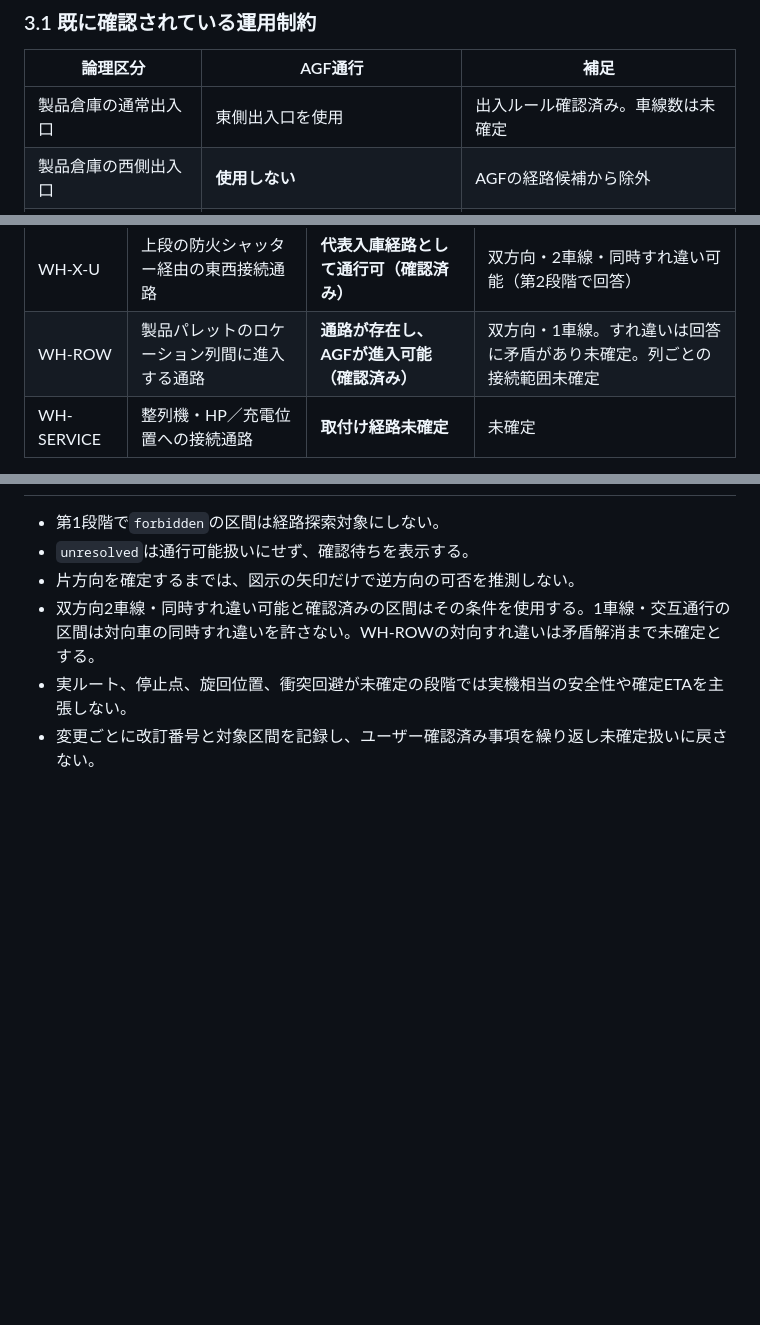
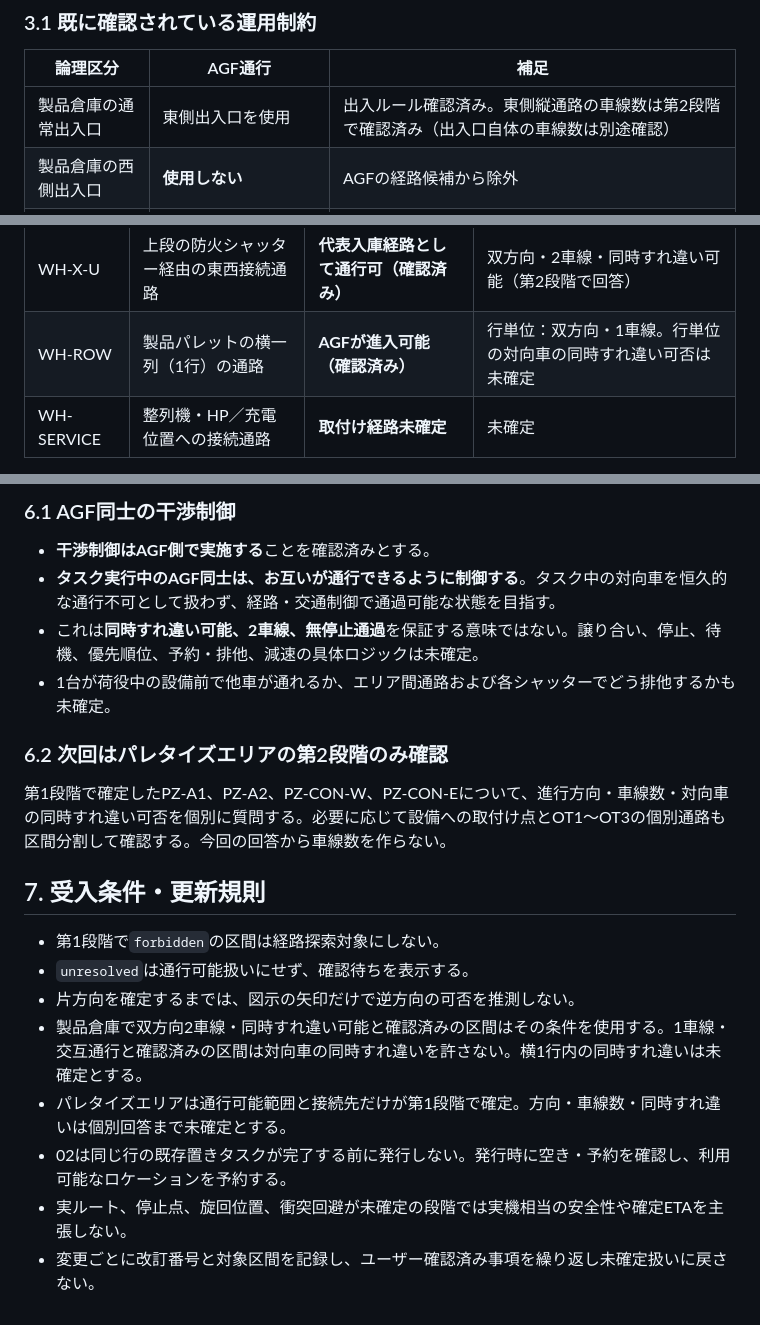
Before and after one commit to zony21/agf-simulator, a Markdown page: docs/specs/09-traffic.md, 3 parts joined by grey strips. GitHub-like rendering; blank space fills up the shorter version.

```diff
--- a/docs/specs/09-traffic.md
+++ b/docs/specs/09-traffic.md
@@ -34,7 +34,7 @@
 
 | 論理区分 | AGF通行 | 補足 |
 | --- | --- | --- |
-| 製品倉庫の通常出入口 | 東側出入口を使用 | 出入ルール確認済み。車線数は未確定 |
+| 製品倉庫の通常出入口 | 東側出入口を使用 | 出入ルール確認済み。東側縦通路の車線数は第2段階で確認済み（出入口自体の車線数は別途確認） |
 | 製品倉庫の西側出入口 | **使用しない** | AGFの経路候補から除外 |
 | パレタイザエリアの入口 | 西側から進入 | 運用ルール確認済み |
 | パレタイザエリアの出口 | 東側から退出 | 運用ルール確認済み |
@@ -58,7 +58,7 @@
 | WH-E-A | 東側・上段保管区画へのアクセス | **通行可能（確認済み）** | 未確定 |
 | WH-E-B | 東側・下段保管区画へのアクセス | **通行可能（確認済み）** | 未確定 |
 | WH-X-U | 上段の防火シャッター経由の東西接続通路 | **代表入庫経路として通行可（確認済み）** | 双方向・2車線・同時すれ違い可能（第2段階で回答） |
-| WH-ROW | 製品パレットのロケーション列間に進入する通路 | **通路が存在し、AGFが進入可能（確認済み）** | 双方向・1車線。すれ違いは回答に矛盾があり未確定。列ごとの接続範囲未確定 |
+| WH-ROW | 製品パレットの横一列（1行）の通路 | **AGFが進入可能（確認済み）** | 行単位：双方向・1車線。行単位の対向車の同時すれ違い可否は未確定 |
 | WH-SERVICE | 整列機・HP／充電位置への接続通路 | **取付け経路未確定** | 未確定 |
 
 西側上・中央・下／東側上・下は、この確認で使った区間群のラベルであり、実際の道路数やすべての分岐点を表すものではない。**ロケーションを示す四角は製品パレットの置場**。マスを走行路とみなさず、列間の通路と保管マスを別に登録する。
@@ -120,7 +137,21 @@ WH-ROWの入力は「進行方向＝双方向」「1車線」である一方、
+### 6.1 AGF同士の干渉制御
+
+- **干渉制御はAGF側で実施する**ことを確認済みとする。
+- **タスク実行中のAGF同士は、お互いが通行できるように制御する**。タスク中の対向車を恒久的な通行不可として扱わず、経路・交通制御で通過可能な状態を目指す。
+- これは**同時すれ違い可能、2車線、無停止通過**を保証する意味ではない。譲り合い、停止、待機、優先順位、予約・排他、減速の具体ロジックは未確定。
+- 1台が荷役中の設備前で他車が通れるか、エリア間通路および各シャッターでどう排他するかも未確定。
+
+### 6.2 次回はパレタイズエリアの第2段階のみ確認
+
+第1段階で確定したPZ-A1、PZ-A2、PZ-CON-W、PZ-CON-Eについて、進行方向・車線数・対向車の同時すれ違い可否を個別に質問する。必要に応じて設備への取付け点とOT1～OT3の個別通路も区間分割して確認する。今回の回答から車線数を作らない。
+
+## 7. 受入条件・更新規則
 
 - 第1段階で`forbidden`の区間は経路探索対象にしない。
 - `unresolved`は通行可能扱いにせず、確認待ちを表示する。
 - 片方向を確定するまでは、図示の矢印だけで逆方向の可否を推測しない。
-- 双方向2車線・同時すれ違い可能と確認済みの区間はその条件を使用する。1車線・交互通行の区間は対向車の同時すれ違いを許さない。WH-ROWの対向すれ違いは矛盾解消まで未確定とする。
+- 製品倉庫で双方向2車線・同時すれ違い可能と確認済みの区間はその条件を使用する。1車線・交互通行と確認済みの区間は対向車の同時すれ違いを許さない。横1行内の同時すれ違いは未確定とする。
+- パレタイズエリアは通行可能範囲と接続先だけが第1段階で確定。方向・車線数・同時すれ違いは個別回答まで未確定とする。
+- 02は同じ行の既存置きタスクが完了する前に発行しない。発行時に空き・予約を確認し、利用可能なロケーションを予約する。
 - 実ルート、停止点、旋回位置、衝突回避が未確定の段階では実機相当の安全性や確定ETAを主張しない。
 - 変更ごとに改訂番号と対象区間を記録し、ユーザー確認済み事項を繰り返し未確定扱いに戻さない。
```
Also changed, not shown: other parts of docs/specs/09-traffic.md (+34 -17 lines).
